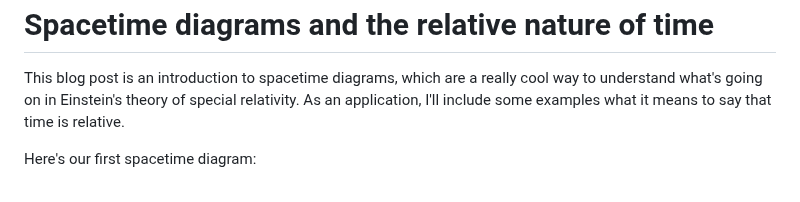
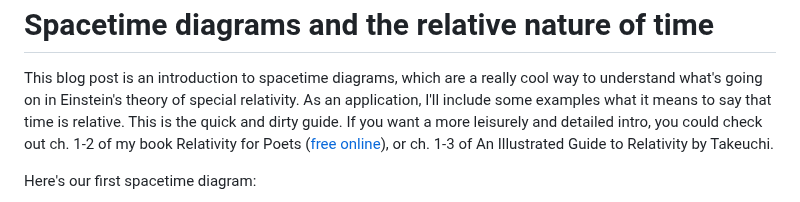
Before and after one commit to bcrowell/bcrowell.github.io, a Markdown page: spacetime_diagrams/index.md, the part around the change. Rendered like a GitHub page.

Commit message:
spacetime_diagrams

```diff
--- a/spacetime_diagrams/index.md
+++ b/spacetime_diagrams/index.md
@@ -3,7 +3,10 @@ Spacetime diagrams and the relative nature of time
 
 This blog post is an introduction to spacetime diagrams, which are a really cool way to understand
 what's going on in Einstein's theory of special relativity. As an application, I'll include some
-examples what it means to say that time is relative.
+examples what it means to say that time is relative. This is the quick and dirty guide.
+If you want a more leisurely and detailed intro, you could check out ch. 1-2 of my book
+Relativity for Poets ([free online](https://archive.org/details/poets_202201/page/10/mode/2up)),
+or ch. 1-3 of An Illustrated Guide to Relativity by Takeuchi.
 
 Here's our first spacetime diagram:
 
```
